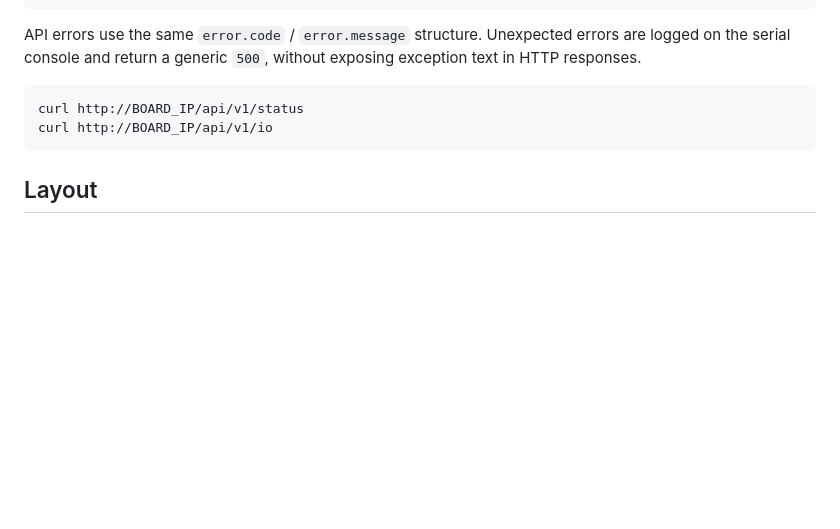
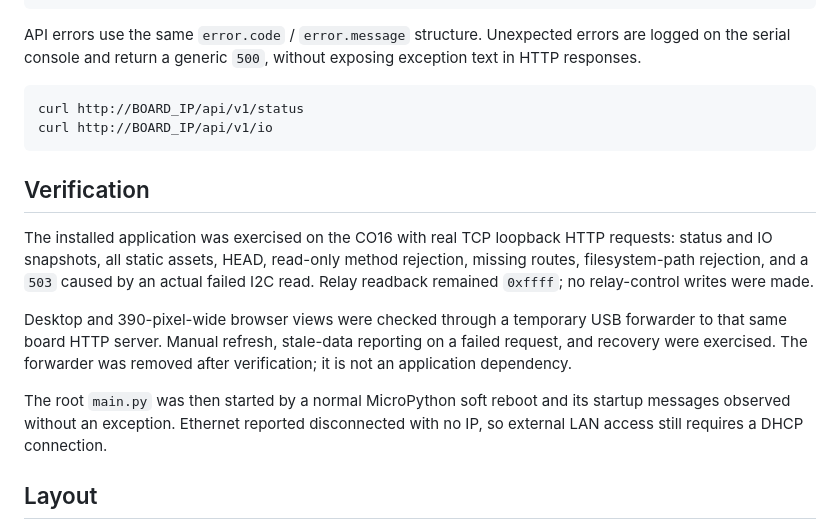
Before and after one commit to mattytrentini/kincony-co16-app, a Markdown page: README.md, the part around the change. GitHub-like rendering; blank space fills up the shorter version.

Commit message:
Document CO16 HTTP, browser and boot verification.
Signed-off-by: Matt Trentini <matt.trentini@gmail.com>

````diff
--- a/README.md
+++ b/README.md
@@ -127,6 +127,23 @@ curl http://BOARD_IP/api/v1/status
 curl http://BOARD_IP/api/v1/io
 ```
 
+## Verification
+
+The installed application was exercised on the CO16 with real TCP loopback
+HTTP requests: status and IO snapshots, all static assets, HEAD, read-only
+method rejection, missing routes, filesystem-path rejection, and a `503`
+caused by an actual failed I2C read. Relay readback remained `0xffff`; no
+relay-control writes were made.
+
+Desktop and 390-pixel-wide browser views were checked through a temporary USB
+forwarder to that same board HTTP server. Manual refresh, stale-data reporting
+on a failed request, and recovery were exercised. The forwarder was removed
+after verification; it is not an application dependency.
+
+The root `main.py` was then started by a normal MicroPython soft reboot and
+its startup messages observed without an exception. Ethernet reported
+disconnected with no IP, so external LAN access still requires a DHCP connection.
+
 ## Layout
 
 - `main.py`: MicroPython boot entry point and async server startup.
````
